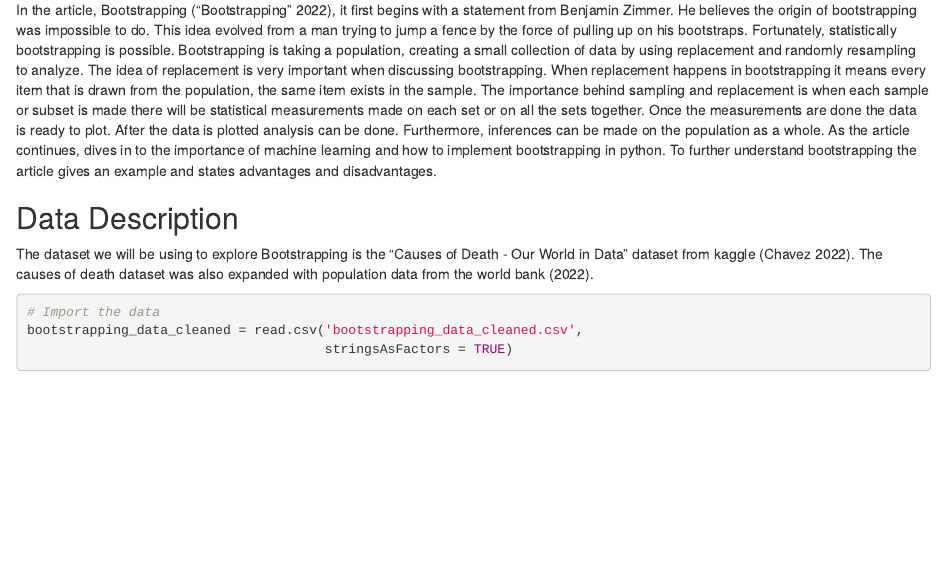
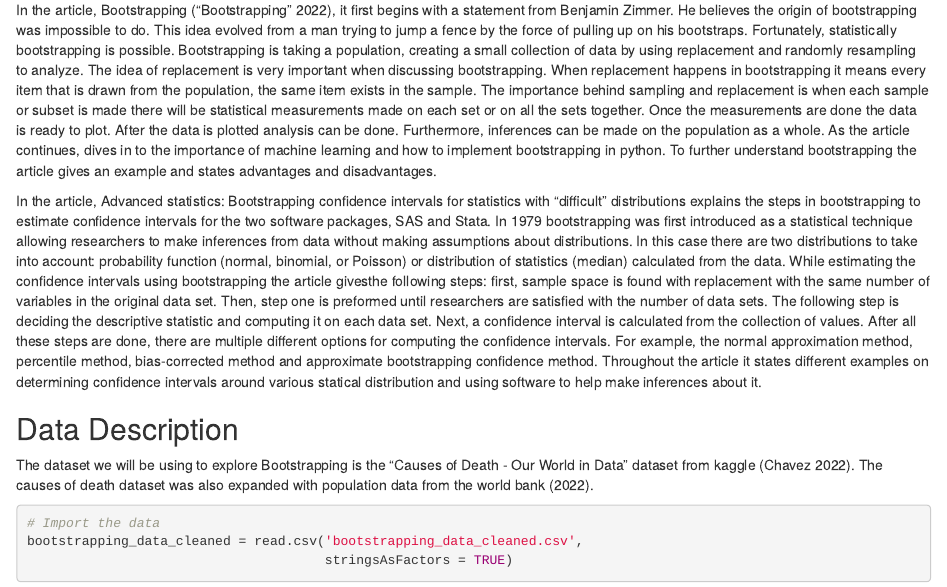
Before and after one commit to jennadufresne/bootstrapping, an R Markdown document (Bootstrapping Group Report.Rmd): the page in a window 1100 px wide, from 1440 px down. Rendered offline with R 4.5, knitr and Pandoc, with nearby package versions.

Commit message:
Update Bootstrapping Group Report.Rmd

````diff
--- a/Bootstrapping Group Report.Rmd
+++ b/Bootstrapping Group Report.Rmd
@@ -150,9 +150,29 @@ when each sample or subset is made there will be statistical measurements made
 on each set or on all the sets together. Once the measurements are done the data
 is ready to plot. After the data is plotted analysis can be done. Furthermore,
 inferences can be made on the population as a whole. As the article continues,
-dives in to the importance of machine learning and how to implement bootstrapping
-in python. To further understand bootstrapping the article gives an example and
-states advantages and disadvantages.
+dives in to the importance of machine learning and how to implement
+bootstrapping in python. To further understand bootstrapping the article gives
+an example and states advantages and disadvantages.
+
+In the article, Advanced statistics: Bootstrapping confidence intervals for
+statistics with “difficult” distributions explains the steps in bootstrapping to
+estimate confidence intervals for the two software packages, SAS and Stata. In
+1979 bootstrapping was first introduced as a statistical technique allowing
+researchers to make inferences from data without making assumptions about
+distributions. In this case there are two distributions to take into account:
+probability function (normal, binomial, or Poisson) or distribution of
+statistics (median) calculated from the data. While estimating the confidence
+intervals using bootstrapping the article givesthe following steps: first,
+sample space is found with replacement with the same number of variables in the
+original data set. Then, step one is preformed until researchers are satisfied
+with the number of data sets. The following step is deciding the descriptive
+statistic and computing it on each data set. Next, a confidence interval is
+calculated from the collection of values. After all these steps are done, there
+are multiple different options for computing the confidence intervals. For
+example, the normal approximation method, percentile method, bias-corrected
+method and approximate bootstrapping confidence method. Throughout the article
+it states different examples on determining confidence intervals around various
+statical distribution and using software to help make inferences about it.
 
 ```{r setup, include=FALSE}
 knitr::opts_chunk$set(echo = TRUE, warning=FALSE, message=FALSE)
````
